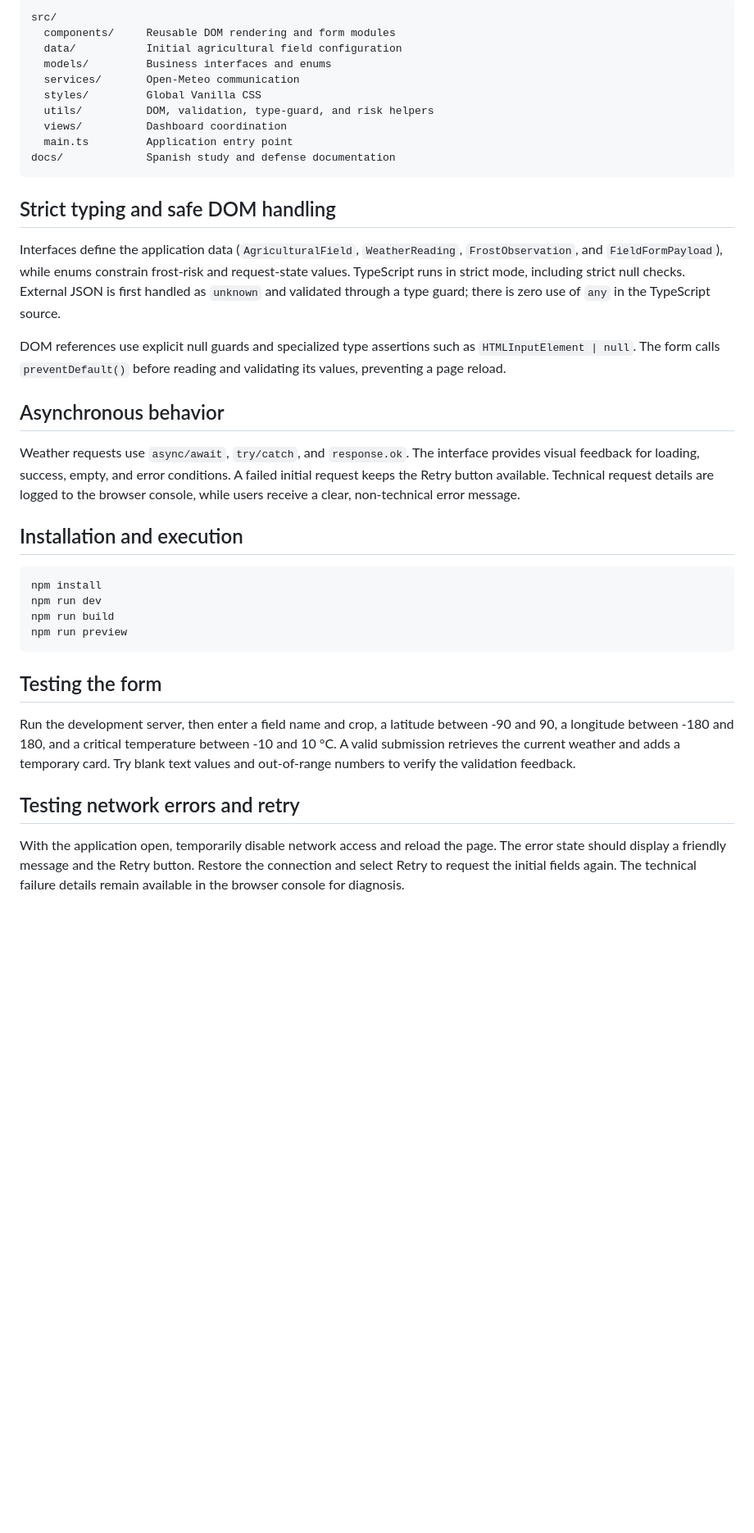
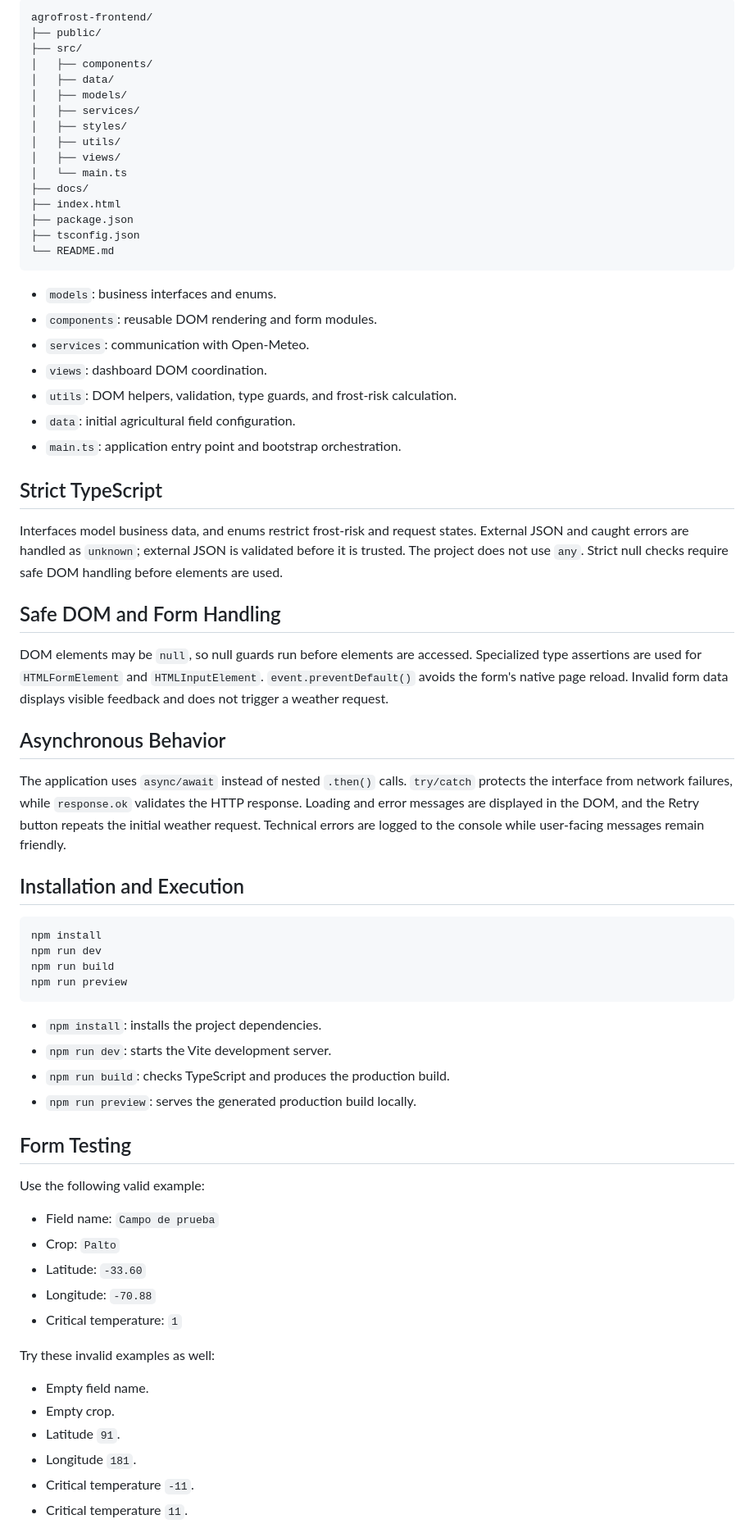
Before and after one commit to Felipe713/agrofrost-frontend, a Markdown page: README.md, the part around one of its changes. Shown at 82% size. Rendered like a GitHub page; blank space fills up the shorter version.

Commit message:
docs: improve error feedback and align README language

````diff
--- a/README.md
+++ b/README.md
@@ -29,28 +58,44 @@ AgroFrost Frontend is a TypeScript Vanilla and Vite web application that retriev
 
 ```text
-src/
-  components/     Reusable DOM rendering and form modules
-  data/           Initial agricultural field configuration
-  models/         Business interfaces and enums
-  services/       Open-Meteo communication
-  styles/         Global Vanilla CSS
-  utils/          DOM, validation, type-guard, and risk helpers
-  views/          Dashboard coordination
-  main.ts         Application entry point
-docs/             Spanish study and defense documentation
+agrofrost-frontend/
+├── public/
+├── src/
+│   ├── components/
+│   ├── data/
+│   ├── models/
+│   ├── services/
+│   ├── styles/
+│   ├── utils/
+│   ├── views/
+│   └── main.ts
+├── docs/
+├── index.html
+├── package.json
+├── tsconfig.json
+└── README.md
 ```
 
-## Strict typing and safe DOM handling
+- `models`: business interfaces and enums.
+- `components`: reusable DOM rendering and form modules.
+- `services`: communication with Open-Meteo.
+- `views`: dashboard DOM coordination.
+- `utils`: DOM helpers, validation, type guards, and frost-risk calculation.
+- `data`: initial agricultural field configuration.
+- `main.ts`: application entry point and bootstrap orchestration.
 
-Interfaces define the application data (`AgriculturalField`, `WeatherReading`, `FrostObservation`, and `FieldFormPayload`), while enums constrain frost-risk and request-state values. TypeScript runs in strict mode, including strict null checks. External JSON is first handled as `unknown` and validated through a type guard; there is zero use of `any` in the TypeScript source.
+## Strict TypeScript
 
-DOM references use explicit null guards and specialized type assertions such as `HTMLInputElement | null`. The form calls `preventDefault()` before reading and validating its values, preventing a page reload.
+Interfaces model business data, and enums restrict frost-risk and request states. External JSON and caught errors are handled as `unknown`; external JSON is validated before it is trusted. The project does not use `any`. Strict null checks require safe DOM handling before elements are used.
 
-## Asynchronous behavior
+## Safe DOM and Form Handling
 
-Weather requests use `async/await`, `try/catch`, and `response.ok`. The interface provides visual feedback for loading, success, empty, and error conditions. A failed initial request keeps the Retry button available. Technical request details are logged to the browser console, while users receive a clear, non-technical error message.
+DOM elements may be `null`, so null guards run before elements are accessed. Specialized type assertions are used for `HTMLFormElement` and `HTMLInputElement`. `event.preventDefault()` avoids the form's native page reload. Invalid form data displays visible feedback and does not trigger a weather request.
 
-## Installation and execution
+## Asynchronous Behavior
+
+The application uses `async/await` instead of nested `.then()` calls. `try/catch` protects the interface from network failures, while `response.ok` validates the HTTP response. Loading and error messages are displayed in the DOM, and the Retry button repeats the initial weather request. Technical errors are logged to the console while user-facing messages remain friendly.
+
+## Installation and Execution
 
 ```bash
 npm install
@@ -59,10 +104,27 @@ npm run build
 npm run preview
 ```
 
-## Testing the form
+- `npm install`: installs the project dependencies.
+- `npm run dev`: starts the Vite development server.
+- `npm run build`: checks TypeScript and produces the production build.
+- `npm run preview`: serves the generated production build locally.
 
-Run the development server, then enter a field name and crop, a latitude between -90 and 90, a longitude between -180 and 180, and a critical temperature between -10 and 10 °C. A valid submission retrieves the current weather and adds a temporary card. Try blank text values and out-of-range numbers to verify the validation feedback.
+## Form Testing
 
-## Testing network errors and retry
+Use the following valid example:
 
-With the application open, temporarily disable network access and reload the page. The error state should display a friendly message and the Retry button. Restore the connection and select Retry to request the initial fields again. The technical failure details remain available in the browser console for diagnosis.
+- Field name: `Campo de prueba`
+- Crop: `Palto`
+- Latitude: `-33.60`
+- Longitude: `-70.88`
+- Critical temperature: `1`
+
+Try these invalid examples as well:
+
+- Empty field name.
+- Empty crop.
+- Latitude `91`.
+- Longitude `181`.
+- Critical temperature `-11`.
+- Critical temperature `11`.
+
````
Also changed, not shown: other parts of README.md (+62 -20 lines).
